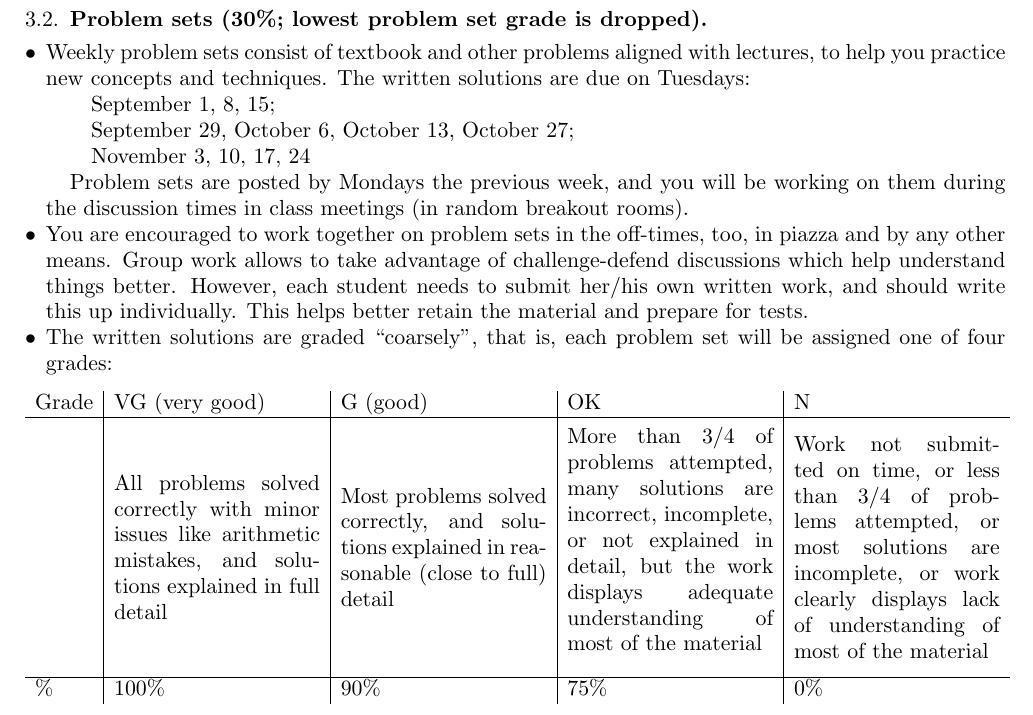
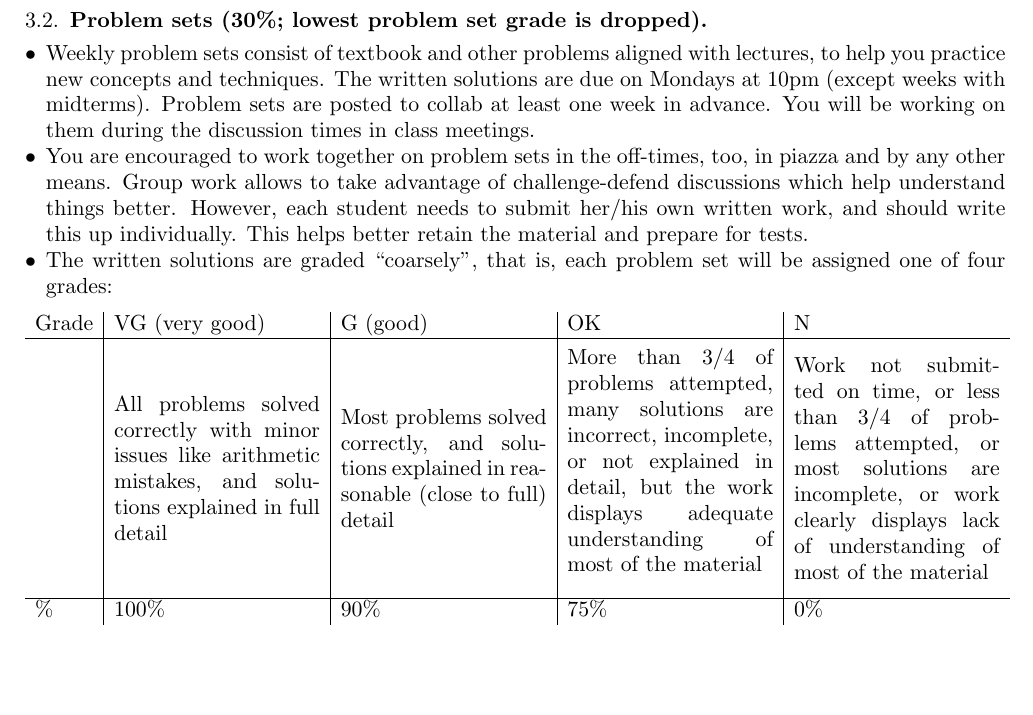
Before and after one commit to lenis2000/Syllabi, a LaTeX paper (Syllabus_3100_s22.tex): part of page 4 of 7, cut so that both start at the same text, the shorter picture padded with empty space. Compiled offline with pdfLaTeX.

Commit message:
update Syllabus_3100_s22.tex at Mon Jan 17 23:47:06 EST 2022

```diff
--- a/Syllabus_3100_s22.tex
+++ b/Syllabus_3100_s22.tex
@@ -310,18 +310,11 @@ the course engagement.
 	\item Weekly problem sets consist of textbook and other problems aligned with lectures, to
 		help you practice new concepts and techniques.
 		The written solutions are due on
-		Tuesdays:
-		\begin{quote}
-			September 1, 8, 15;
-			\\
-			September 29, October 6, October 13, October 27;
-			\\
-			November 3, 10, 17, 24
-		\end{quote}
-
-
-		Problem sets are posted by Mondays the previous week, and
-		you will be working on them during the discussion times in class meetings (in random breakout rooms).
+		Mondays at 10pm
+		(except weeks with midterms).
+		Problem sets are posted to collab
+		at least one week in advance.
+		You will be working on them during the discussion times in class meetings.
 	\item You are encouraged to work together on problem sets in the off-times, too,
 		in piazza and by any other means.
 		Group work allows to
```
